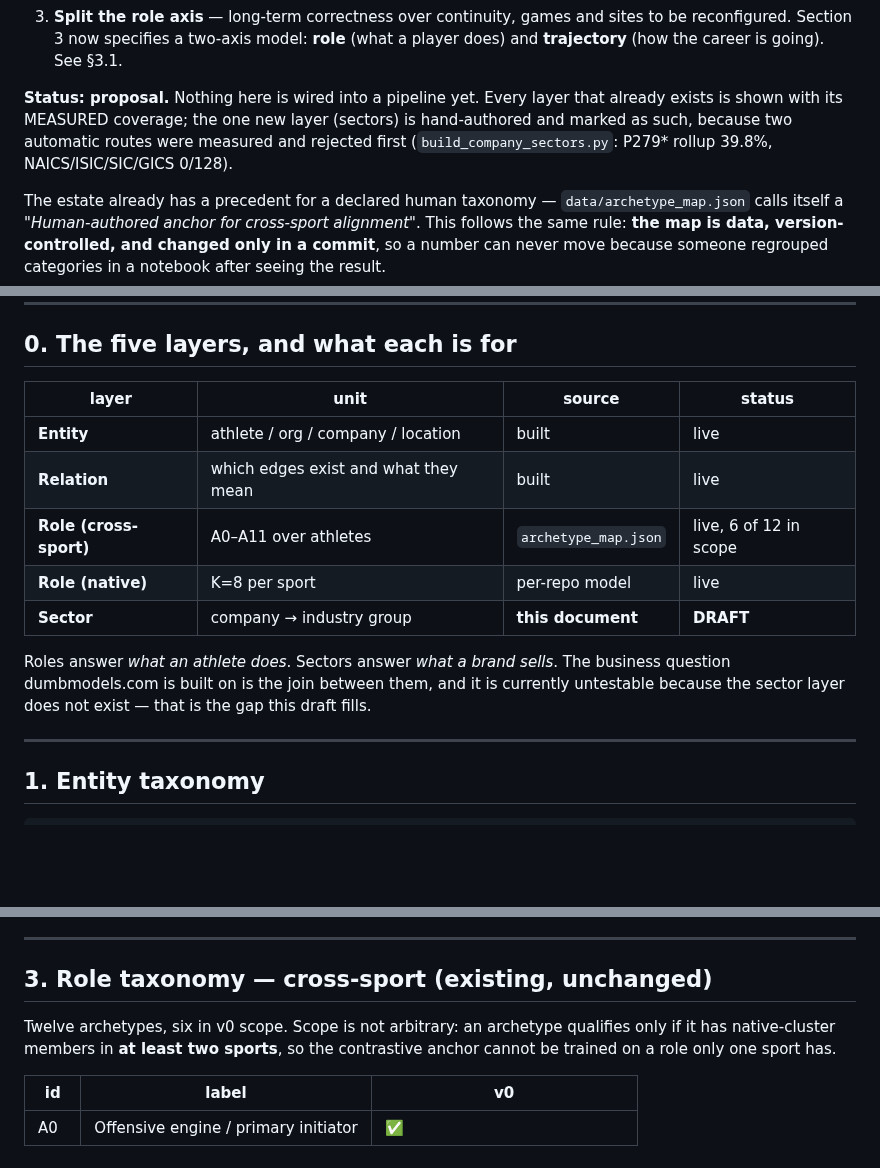
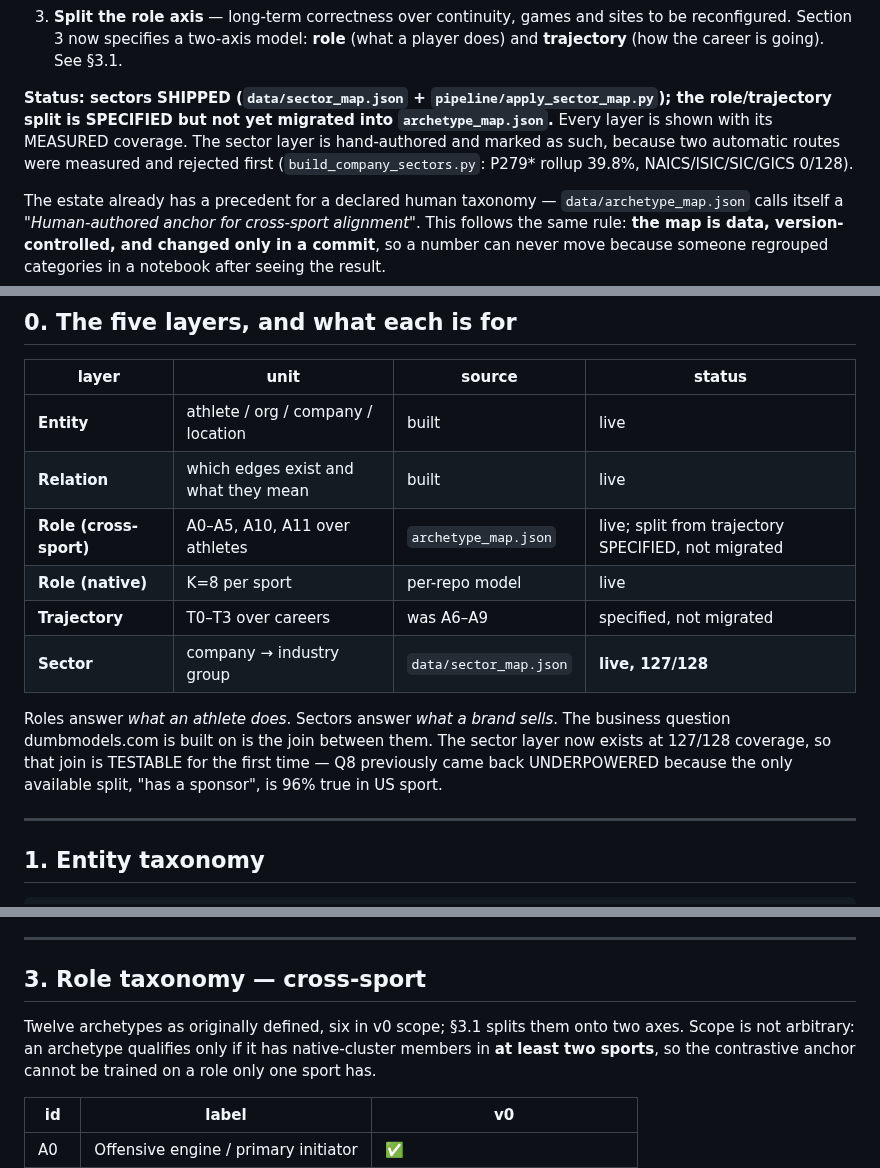
Before and after one commit to jcdavis131/vector-unified, a Markdown page: docs/TAXONOMY.md, 3 parts joined by grey strips. Drawn GitHub-style; blank space fills up the shorter version.

Commit message:
docs(taxonomy): the header said shipped while the body still said DRAFT
Self-contradiction introduced by my own edit one commit earlier: the decisions block at
the top recorded 28 sectors live at 127/128, while the status line still read 'Nothing
here is wired into a pipeline yet', the layer table still marked Sector as DRAFT, and the
intro still said the join 'is currently untestable because the sector layer does not
exist'.

A document that argues with itself is the exact failure this session has been flagging in
other repos all day -- a stale claim sitting beside the number that refutes it. Fixed all
four spots, added the Trajectory layer to the table, and stated precisely what is shipped
(sectors) versus specified-but-not-migrated (the role/trajectory split in
archetype_map.json).

Co-Authored-By: Claude Opus 5 <noreply@anthropic.com>
Claude-Session: https://claude.ai/code/session_011Qxr8ntqgC3b8if3BcWsqC

```diff
--- a/docs/TAXONOMY.md
+++ b/docs/TAXONOMY.md
@@ -14,9 +14,10 @@
 
 
 
-**Status: proposal.** Nothing here is wired into a pipeline yet. Every layer that already
-exists is shown with its MEASURED coverage; the one new layer (sectors) is hand-authored
-and marked as such, because two automatic routes were measured and rejected first
+**Status: sectors SHIPPED (`data/sector_map.json` + `pipeline/apply_sector_map.py`); the
+role/trajectory split is SPECIFIED but not yet migrated into `archetype_map.json`.** Every
+layer is shown with its MEASURED coverage. The sector layer is hand-authored and marked as
+such, because two automatic routes were measured and rejected first
 (`build_company_sectors.py`: P279* rollup 39.8%, NAICS/ISIC/SIC/GICS 0/128).
 
 The estate already has a precedent for a declared human taxonomy —
@@ -33,13 +34,15 @@ categories in a notebook after seeing the result.
 |---|---|---|---|
 | **Entity** | athlete / org / company / location | built | live |
 | **Relation** | which edges exist and what they mean | built | live |
-| **Role (cross-sport)** | A0–A11 over athletes | `archetype_map.json` | live, 6 of 12 in scope |
+| **Role (cross-sport)** | A0–A5, A10, A11 over athletes | `archetype_map.json` | live; split from trajectory SPECIFIED, not migrated |
 | **Role (native)** | K=8 per sport | per-repo model | live |
-| **Sector** | company → industry group | **this document** | **DRAFT** |
+| **Trajectory** | T0–T3 over careers | was A6–A9 | specified, not migrated |
+| **Sector** | company → industry group | `data/sector_map.json` | **live, 127/128** |
 
 Roles answer *what an athlete does*. Sectors answer *what a brand sells*. The business
-question dumbmodels.com is built on is the join between them, and it is currently
-untestable because the sector layer does not exist — that is the gap this draft fills.
+question dumbmodels.com is built on is the join between them. The sector layer now exists
+at 127/128 coverage, so that join is TESTABLE for the first time — Q8 previously came back
+UNDERPOWERED because the only available split, "has a sponsor", is 96% true in US sport.
 
 ---
 
@@ -96,9 +99,9 @@ exposure through the employer*, never *this athlete has a sponsorship deal*.
 
 ---
 
-## 3. Role taxonomy — cross-sport (existing, unchanged)
+## 3. Role taxonomy — cross-sport
 
-Twelve archetypes, six in v0 scope. Scope is not arbitrary: an archetype qualifies only
+Twelve archetypes as originally defined, six in v0 scope; §3.1 splits them onto two axes. Scope is not arbitrary: an archetype qualifies only
 if it has native-cluster members in **at least two sports**, so the contrastive anchor
 cannot be trained on a role only one sport has.
 
```
